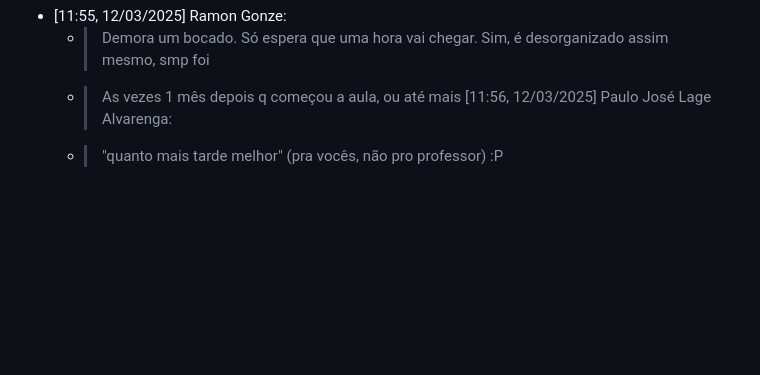
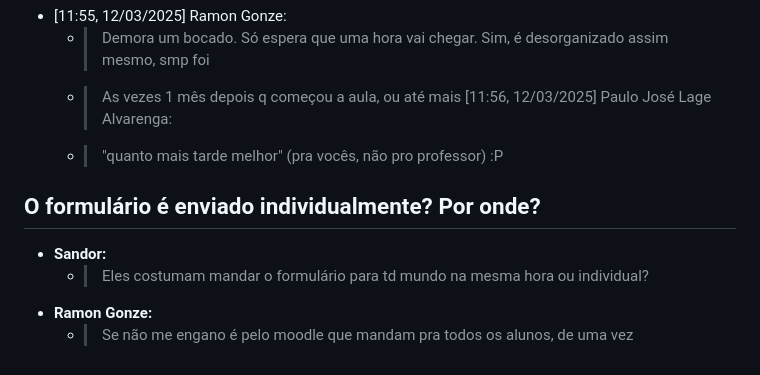
Before and after one commit to UFMG-Organizacao-de-Disciplinas/DCC904-Estagio_em_Docencia_I, a Markdown page: README.md, the part around the change. GitHub-like rendering; blank space fills up the shorter version.

Commit message:
O formulário é enviado individualmente? Por onde?

```diff
--- a/README.md
+++ b/README.md
@@ -86,3 +86,10 @@ em Ciência da Computação – ICEx – UFMG
   - > As vezes 1 mês depois q começou a aula, ou até mais
 [11:56, 12/03/2025] Paulo José Lage Alvarenga:
   - > "quanto mais tarde melhor" (pra vocês, não pro professor) :P
+
+## O formulário é enviado individualmente? Por onde?
+
+- **Sandor:**
+  - > Eles costumam mandar o formulário para td mundo na mesma hora ou individual?
+- **Ramon Gonze:**
+  - > Se não me engano é pelo moodle que mandam pra todos os alunos, de uma vez
```
